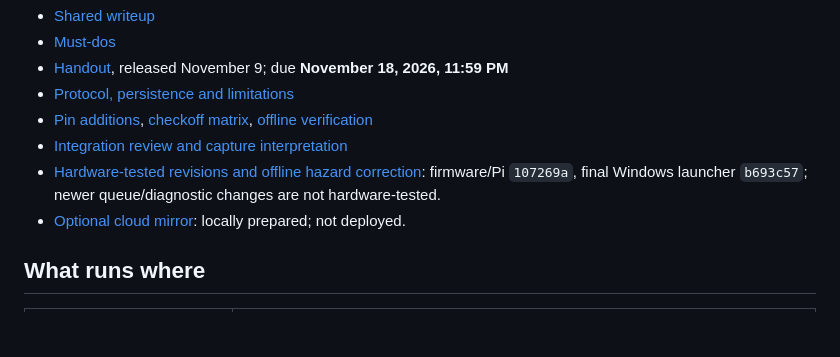
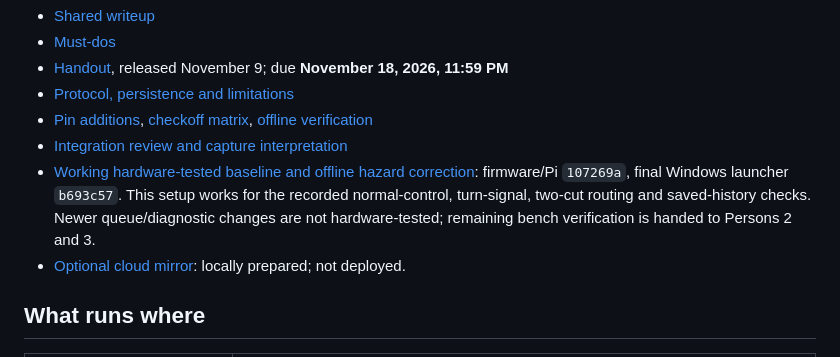
Before and after one commit to fmarples/18649_team4, a Markdown page: lab5/README.md, the part around the change. GitHub-like rendering; blank space fills up the shorter version.

Commit message:
Clarify working hardware baseline and hand off remaining bench checks

```diff
--- a/lab5/README.md
+++ b/lab5/README.md
@@ -8,7 +8,7 @@ This branch implements Lab 5 on the **Lab 3 Pi + two NUCLEO-F401RE + six CAN-mod
 - [Protocol, persistence and limitations](docs/DESIGN.md)
 - [Pin additions](docs/PINS.md), [checkoff matrix](docs/CHECKOFF.md), [offline verification](docs/VERIFICATION.md)
 - [Integration review and capture interpretation](docs/INTEGRATION.md)
-- [Hardware-tested revisions and offline hazard correction](docs/HAZARD_REVIEW.md): firmware/Pi `107269a`, final Windows launcher `b693c57`; newer queue/diagnostic changes are not hardware-tested.
+- [Working hardware-tested baseline and offline hazard correction](docs/HAZARD_REVIEW.md): firmware/Pi `107269a`, final Windows launcher `b693c57`. This setup works for the recorded normal-control, turn-signal, two-cut routing and saved-history checks. Newer queue/diagnostic changes are not hardware-tested; remaining bench verification is handed to Persons 2 and 3.
 - [Optional cloud mirror](cloud/README.md): locally prepared; not deployed.
 
 ## What runs where
```
Also changed, not shown: lab5/docs/HAZARD_REVIEW.md (+17 -10 lines).
